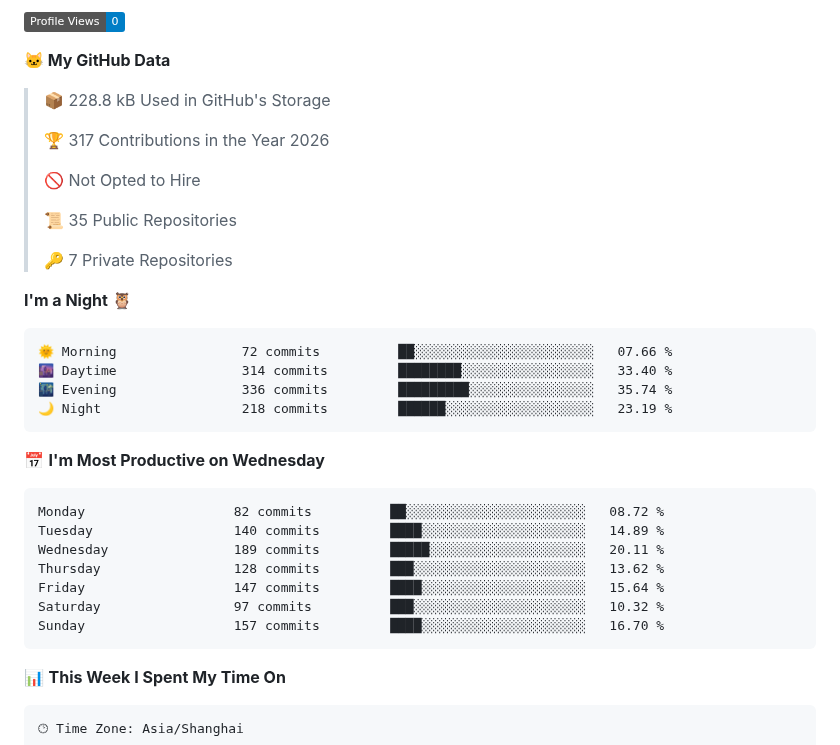
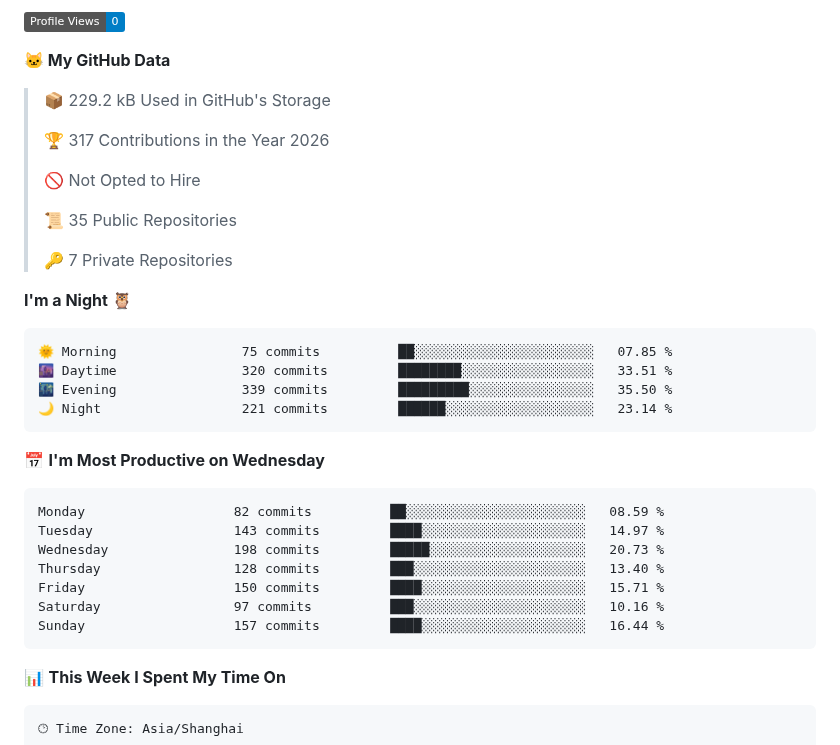
Before and after one commit to njueeRay/njueeRay, a Markdown page: README.md, the part around one of its changes. GitHub-like rendering; folded sections open; badges without logos.

Commit message:
chore: update WakaTime coding stats

````diff
--- a/README.md
+++ b/README.md
@@ -125,7 +125,7 @@
 
 **🐱 My GitHub Data**
 
-> 📦 228.8 kB Used in GitHub's Storage
+> 📦 229.2 kB Used in GitHub's Storage
  >
 > 🏆 317 Contributions in the Year 2026
  >
@@ -138,21 +138,21 @@
 **I'm a Night 🦉**
 
 ```text
-🌞 Morning                72 commits          ██░░░░░░░░░░░░░░░░░░░░░░░   07.66 %
-🌆 Daytime                314 commits         ████████░░░░░░░░░░░░░░░░░   33.40 %
-🌃 Evening                336 commits         █████████░░░░░░░░░░░░░░░░   35.74 %
-🌙 Night                  218 commits         ██████░░░░░░░░░░░░░░░░░░░   23.19 %
+🌞 Morning                75 commits          ██░░░░░░░░░░░░░░░░░░░░░░░   07.85 %
+🌆 Daytime                320 commits         ████████░░░░░░░░░░░░░░░░░   33.51 %
+🌃 Evening                339 commits         █████████░░░░░░░░░░░░░░░░   35.50 %
+🌙 Night                  221 commits         ██████░░░░░░░░░░░░░░░░░░░   23.14 %
 ```
 📅 **I'm Most Productive on Wednesday**
 
 ```text
-Monday                   82 commits          ██░░░░░░░░░░░░░░░░░░░░░░░   08.72 %
-Tuesday                  140 commits         ████░░░░░░░░░░░░░░░░░░░░░   14.89 %
-Wednesday                189 commits         █████░░░░░░░░░░░░░░░░░░░░   20.11 %
-Thursday                 128 commits         ███░░░░░░░░░░░░░░░░░░░░░░   13.62 %
-Friday                   147 commits         ████░░░░░░░░░░░░░░░░░░░░░   15.64 %
-Saturday                 97 commits          ███░░░░░░░░░░░░░░░░░░░░░░   10.32 %
-Sunday                   157 commits         ████░░░░░░░░░░░░░░░░░░░░░   16.70 %
+Monday                   82 commits          ██░░░░░░░░░░░░░░░░░░░░░░░   08.59 %
+Tuesday                  143 commits         ████░░░░░░░░░░░░░░░░░░░░░   14.97 %
+Wednesday                198 commits         █████░░░░░░░░░░░░░░░░░░░░   20.73 %
+Thursday                 128 commits         ███░░░░░░░░░░░░░░░░░░░░░░   13.40 %
+Friday                   150 commits         ████░░░░░░░░░░░░░░░░░░░░░   15.71 %
+Saturday                 97 commits          ███░░░░░░░░░░░░░░░░░░░░░░   10.16 %
+Sunday                   157 commits         ████░░░░░░░░░░░░░░░░░░░░░   16.44 %
 ```
 
 
````
Also changed, not shown: other parts of README.md (+1 -1 lines), assets/bar_graph.png.
